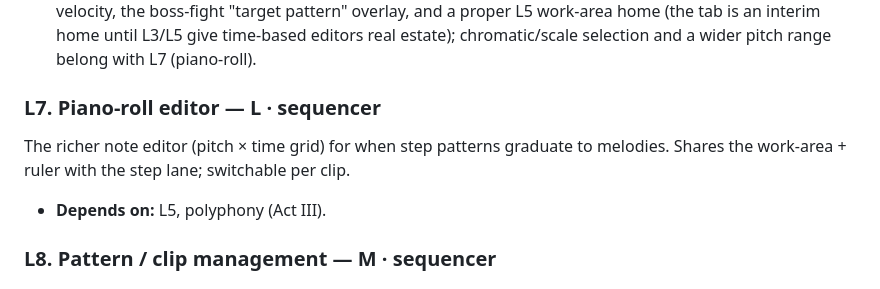
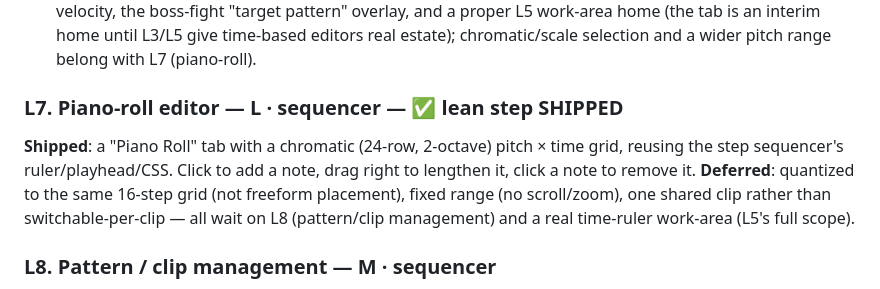
Before and after one commit to mattohara42/synthehol-daw, a Markdown page: docs/daw-layout-backlog.md, the part around the change. Drawn GitHub-style.

Commit message:
docs: mark L7 (piano-roll) lean step shipped

```diff
--- a/docs/daw-layout-backlog.md
+++ b/docs/daw-layout-backlog.md
@@ -153,10 +153,14 @@ compact lane; doubles as the boss-fight surface for the sequencer stage.
   home until L3/L5 give time-based editors real estate); chromatic/scale
   selection and a wider pitch range belong with L7 (piano-roll).
 
-### L7. Piano-roll editor — L · sequencer
-The richer note editor (pitch × time grid) for when step patterns graduate to
-melodies. Shares the work-area + ruler with the step lane; switchable per clip.
-- **Depends on:** L5, polyphony (Act III).
+### L7. Piano-roll editor — L · sequencer — ✅ lean step SHIPPED
+**Shipped**: a "Piano Roll" tab with a chromatic (24-row, 2-octave) pitch ×
+time grid, reusing the step sequencer's ruler/playhead/CSS. Click to add a
+note, drag right to lengthen it, click a note to remove it. **Deferred**:
+quantized to the same 16-step grid (not freeform placement), fixed range (no
+scroll/zoom), one shared clip rather than switchable-per-clip — all wait on
+L8 (pattern/clip management) and a real time-ruler work-area (L5's full
+scope).
 
 ### L8. Pattern / clip management — M · sequencer
 UI to create, name, duplicate, and select patterns/clips, and a place to store
```
